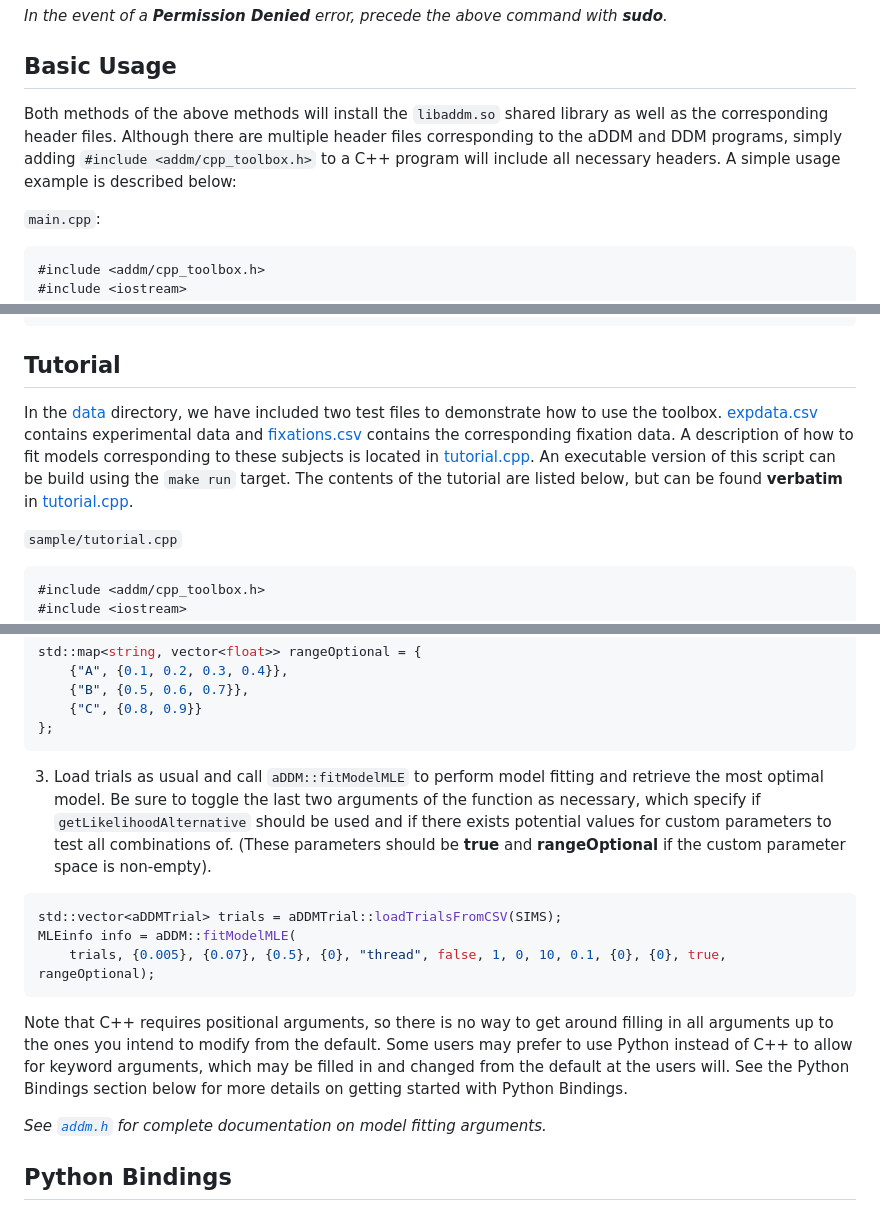
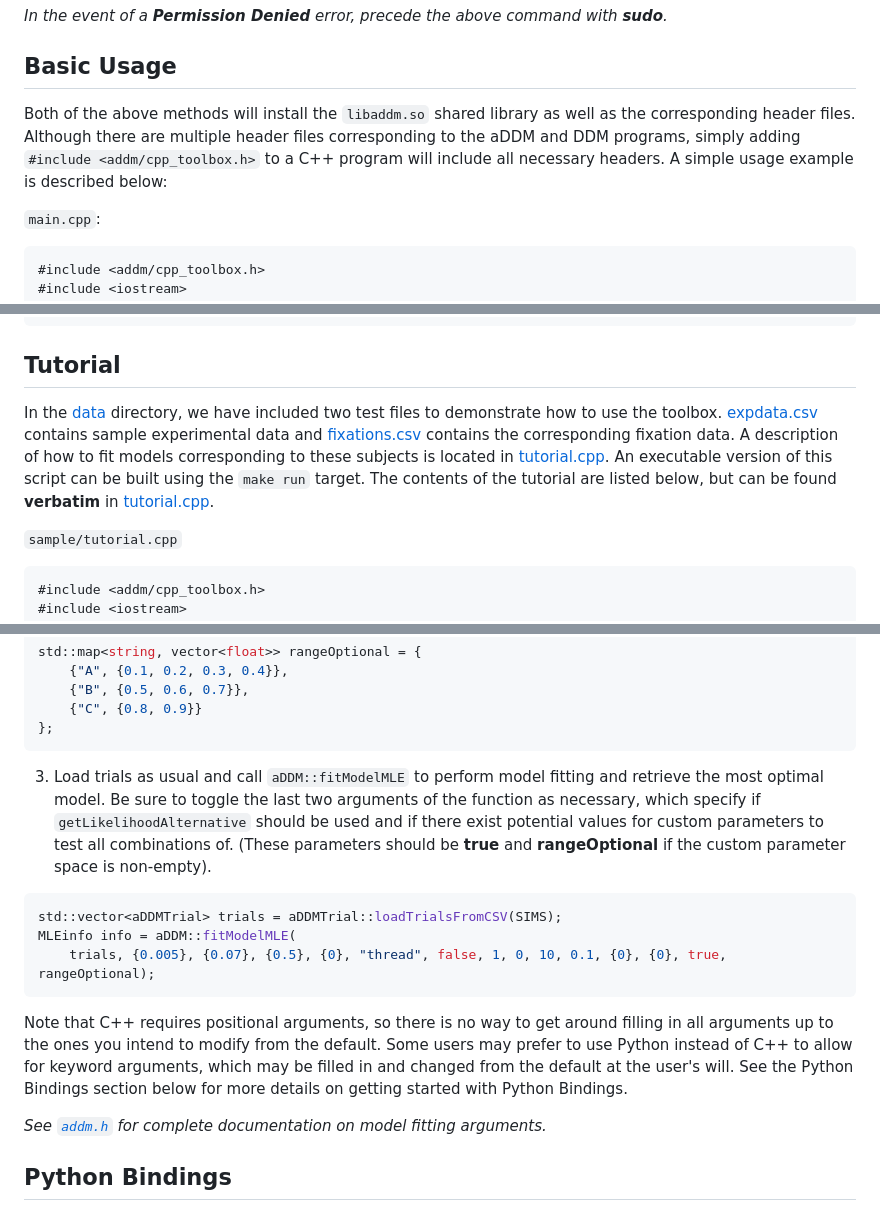
Before and after one commit to aDDM-Toolbox/ADDM.cpp, a Markdown page: README.md, 3 parts joined by grey strips. GitHub-like rendering.

````diff
--- a/README.md
+++ b/README.md
@@ -66,7 +66,7 @@ $ make install
 
 ## Basic Usage ##
 
-Both methods of the above methods will install the `libaddm.so` shared library as well as the corresponding header files. Although there are multiple header files corresponding to the aDDM and DDM programs, simply adding `#include <addm/cpp_toolbox.h>` to a C++ program will include all necessary headers. A simple usage example is described below:
+Both of the above methods will install the `libaddm.so` shared library as well as the corresponding header files. Although there are multiple header files corresponding to the aDDM and DDM programs, simply adding `#include <addm/cpp_toolbox.h>` to a C++ program will include all necessary headers. A simple usage example is described below:
 
 `main.cpp`:
 ```cpp
@@ -93,7 +93,7 @@ theta: 0.5
 
 ## Tutorial ##
 
-In the [data](data/) directory, we have included two test files to demonstrate how to use the toolbox. [expdata.csv](data/expdata.csv) contains experimental data and [fixations.csv](data/fixations.csv) contains the corresponding fixation data. A description of how to fit models corresponding to these subjects is located in [tutorial.cpp](sample/tutorial.cpp). An executable version of this script can be build using the `make run` target. The contents of the tutorial are listed below, but can be found __verbatim__ in [tutorial.cpp](sample/tutorial.cpp).
+In the [data](data/) directory, we have included two test files to demonstrate how to use the toolbox. [expdata.csv](data/expdata.csv) contains sample experimental data and [fixations.csv](data/fixations.csv) contains the corresponding fixation data. A description of how to fit models corresponding to these subjects is located in [tutorial.cpp](sample/tutorial.cpp). An executable version of this script can be built using the `make run` target. The contents of the tutorial are listed below, but can be found __verbatim__ in [tutorial.cpp](sample/tutorial.cpp).
 
 `sample/tutorial.cpp`
 ```cpp
@@ -306,14 +306,14 @@ std::map<string, vector<float>> rangeOptional = {
     {"C", {0.8, 0.9}}
 };
 ```
-3. Load trials as usual and call `aDDM::fitModelMLE` to perform model fitting and retrieve the most optimal model. Be sure to toggle the last two arguments of the function as necessary, which specify if `getLikelihoodAlternative` should be used and if there exists potential values for custom parameters to test all combinations of. (These parameters should be __true__ and __rangeOptional__ if the custom parameter space is non-empty).
+3. Load trials as usual and call `aDDM::fitModelMLE` to perform model fitting and retrieve the most optimal model. Be sure to toggle the last two arguments of the function as necessary, which specify if `getLikelihoodAlternative` should be used and if there exist potential values for custom parameters to test all combinations of. (These parameters should be __true__ and __rangeOptional__ if the custom parameter space is non-empty).
 ```cpp
 std::vector<aDDMTrial> trials = aDDMTrial::loadTrialsFromCSV(SIMS);
 MLEinfo info = aDDM::fitModelMLE(
     trials, {0.005}, {0.07}, {0.5}, {0}, "thread", false, 1, 0, 10, 0.1, {0}, {0}, true, rangeOptional);
 ```
 
-Note that C++ requires positional arguments, so there is no way to get around filling in all arguments up to the ones you intend to modify from the default. Some users may prefer to use Python instead of C++ to allow for keyword arguments, which may be filled in and changed from the default at the users will. See the Python Bindings section below for more details on getting started with Python Bindings.
+Note that C++ requires positional arguments, so there is no way to get around filling in all arguments up to the ones you intend to modify from the default. Some users may prefer to use Python instead of C++ to allow for keyword arguments, which may be filled in and changed from the default at the user's will. See the Python Bindings section below for more details on getting started with Python Bindings.
 
 *See [`addm.h`](https://github.com/aDDM-Toolbox/ADDM.cpp/blob/main/include/addm.h) for complete documentation on model fitting arguments.*
 
````
Also changed, not shown: other parts of README.md (+10 -10 lines).
